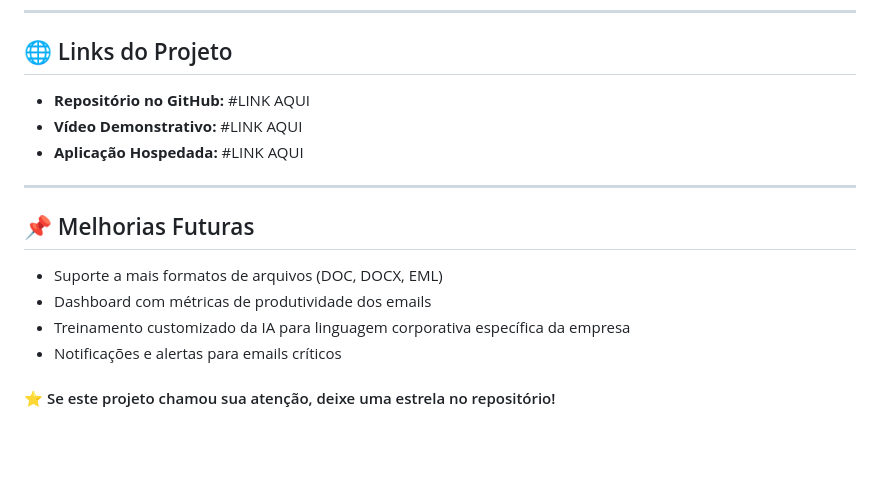
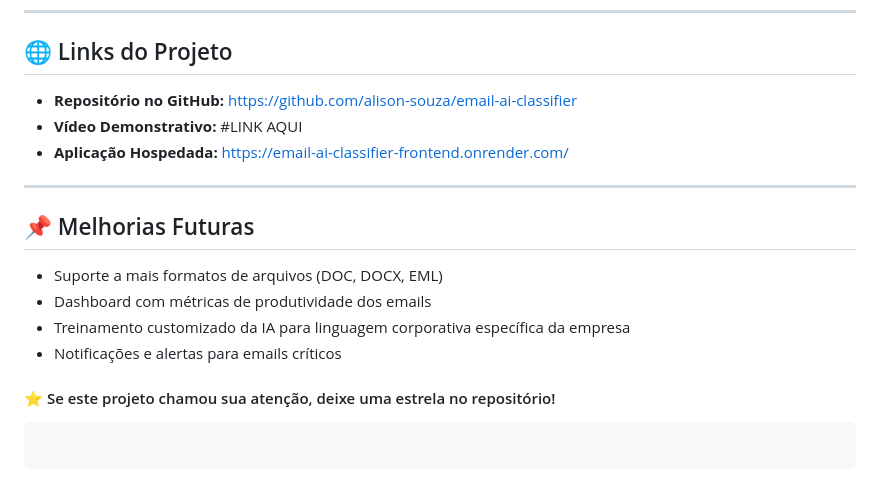
Before and after one commit to alison-souza/email-ai-classifier, a Markdown page: README.md, the part around the change. Rendered like a GitHub page; blank space fills up the shorter version.

Commit message:
add project links to README

````diff
--- a/README.md
+++ b/README.md
@@ -144,9 +144,9 @@ http://localhost:8000
 
 ## 🌐 Links do Projeto
 
-- **Repositório no GitHub:** #LINK AQUI
+- **Repositório no GitHub:** https://github.com/alison-souza/email-ai-classifier
 - **Vídeo Demonstrativo:** #LINK AQUI
-- **Aplicação Hospedada:** #LINK AQUI
+- **Aplicação Hospedada:** https://email-ai-classifier-frontend.onrender.com/
 
 ---
 
@@ -158,3 +158,7 @@ http://localhost:8000
 - Notificações e alertas para emails críticos
 
 #### ⭐ Se este projeto chamou sua atenção, deixe uma estrela no repositório!
+
+```
+
+```
````
